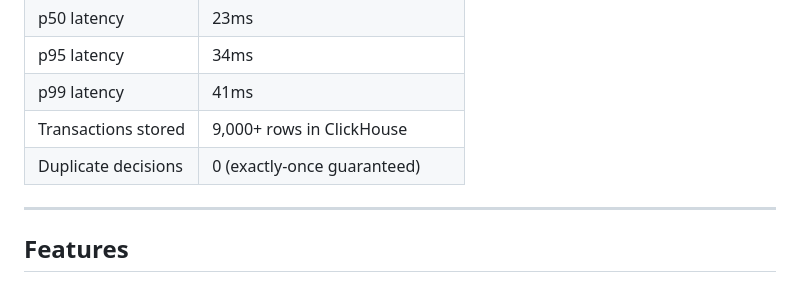
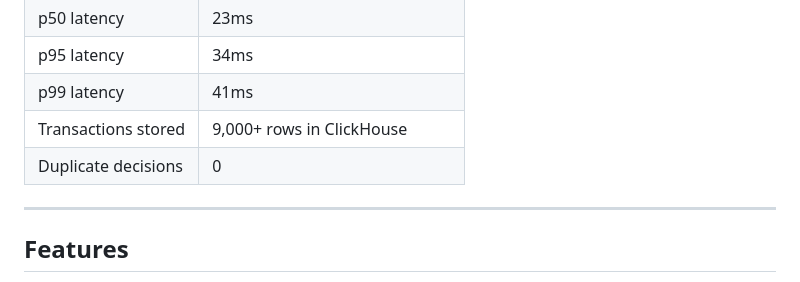
Before and after one commit to DHARSHINIKESAN-KS/fraud-detection-pipeline, a Markdown page: README.md, the part around the change. GitHub-like rendering.

```diff
--- a/README.md
+++ b/README.md
@@ -84,7 +84,7 @@ txn-dead-letter topic → failed event retry
 | p95 latency | 34ms |
 | p99 latency | 41ms |
 | Transactions stored | 9,000+ rows in ClickHouse |
-| Duplicate decisions | 0 (exactly-once guaranteed) |
+| Duplicate decisions | 0  |
 
 
 ---
```
